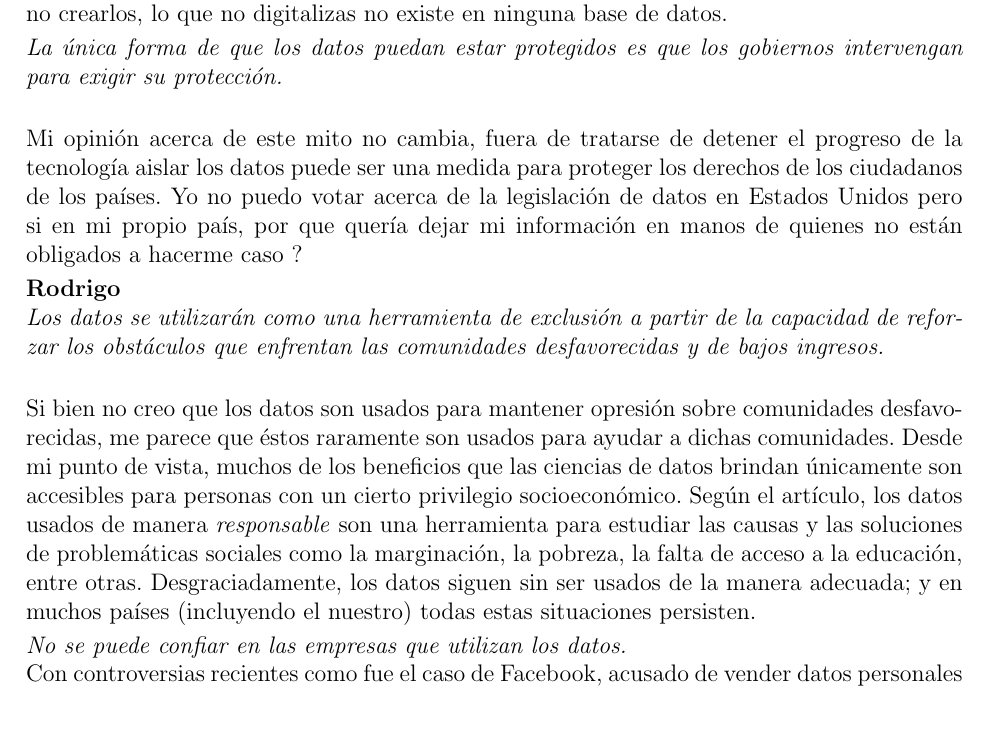
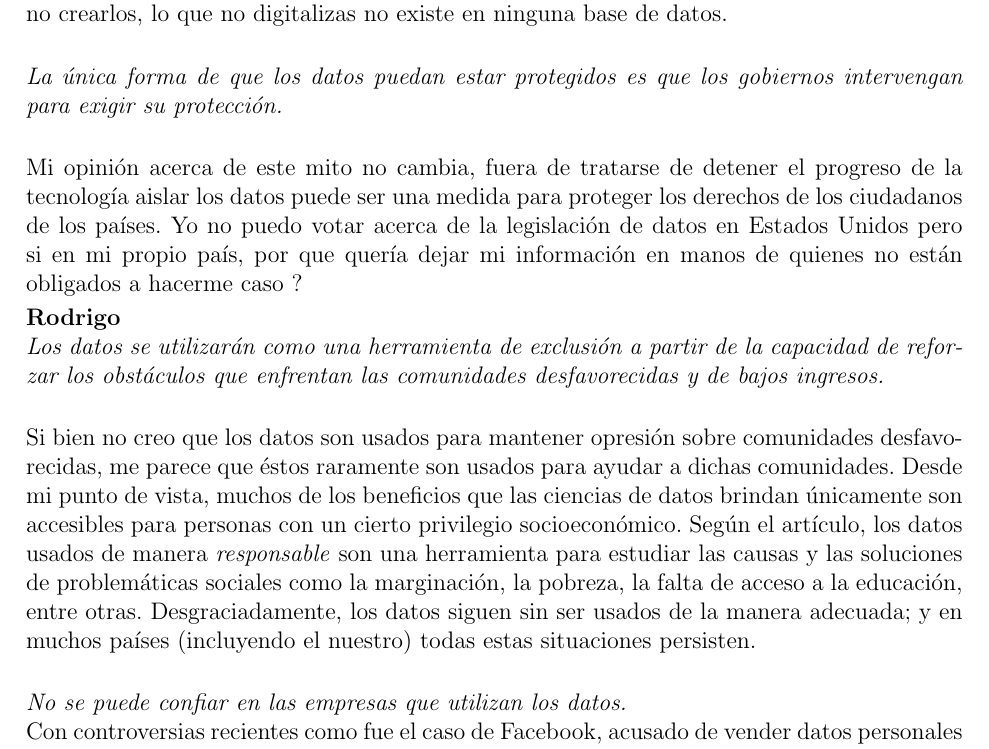
Before and after one commit to frgaray/FBD-2023-1, a LaTeX problem sheet (Tarea01/tarea1.tex): part of page 5 of 5, cut so that both start at the same text, the shorter picture padded with empty space. Compiled offline with pdfLaTeX.

Commit message:
Update tarea1.tex

```diff
--- a/Tarea01/tarea1.tex
+++ b/Tarea01/tarea1.tex
@@ -266,7 +266,7 @@ Tarea 1: Conceptos básicos}
 				Voy a admitir que si hay un control que todos
 				tenemos sobre nuestros datos y es en decidir no
 				crearlos, lo que no digitalizas no existe
-				en ninguna base de datos.
+				en ninguna base de datos.\\
 
 				\textit{La única forma de que los datos puedan estar protegidos es que
 				los gobiernos intervengan para exigir su protección.}\\
@@ -293,7 +293,7 @@ Tarea 1: Conceptos básicos}
 				\textit{responsable} son una herramienta para estudiar las causas y las soluciones
 				de problemáticas sociales como la marginación, la pobreza, la falta de acceso a la educación,
 				entre otras. Desgraciadamente, los datos siguen sin ser usados de la manera adecuada;
-				y en muchos países (incluyendo el nuestro) todas estas situaciones persisten.
+				y en muchos países (incluyendo el nuestro) todas estas situaciones persisten. \\
 
 				\textit {No se puede confiar en las empresas que utilizan los datos.}\\
         			Con controversias recientes como fue el caso de Facebook, acusado de vender
```
